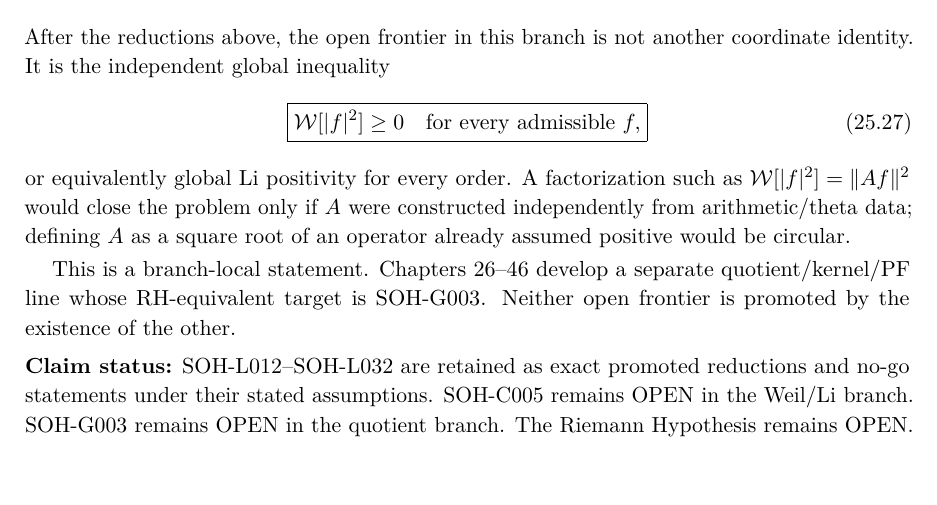
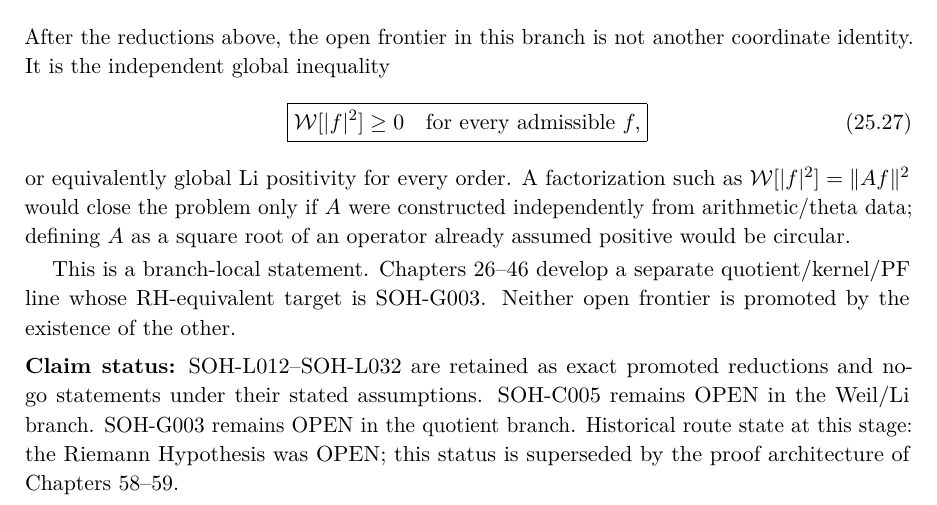
Before and after one commit to AdrianLipa90/secret-of-a-half, a LaTeX thesis (monograph/main.tex, which reads monograph/chapters/25_li_negative_inverse_and_weil_frontier.tex): part of page 137 of 287, cut so that both start at the same text. Compiled offline with pdfLaTeX.

Commit message:
Mark route-local RH disclaimers as historical superseded status

```diff
--- a/monograph/chapters/25_li_negative_inverse_and_weil_frontier.tex
+++ b/monograph/chapters/25_li_negative_inverse_and_weil_frontier.tex
@@ -222,4 +222,4 @@ or equivalently global Li positivity for every order. A factorization such as $\
 
 This is a branch-local statement. Chapters~26--46 develop a separate quotient/kernel/PF line whose RH-equivalent target is SOH-G003. Neither open frontier is promoted by the existence of the other.
 
-\status{SOH-L012--SOH-L032 are retained as exact promoted reductions and no-go statements under their stated assumptions. SOH-C005 remains OPEN in the Weil/Li branch. SOH-G003 remains OPEN in the quotient branch. The Riemann Hypothesis remains OPEN.}
+\status{SOH-L012--SOH-L032 are retained as exact promoted reductions and no-go statements under their stated assumptions. SOH-C005 remains OPEN in the Weil/Li branch. SOH-G003 remains OPEN in the quotient branch. Historical route state at this stage: the Riemann Hypothesis was OPEN; this status is superseded by the proof architecture of Chapters~58--59.}
```
